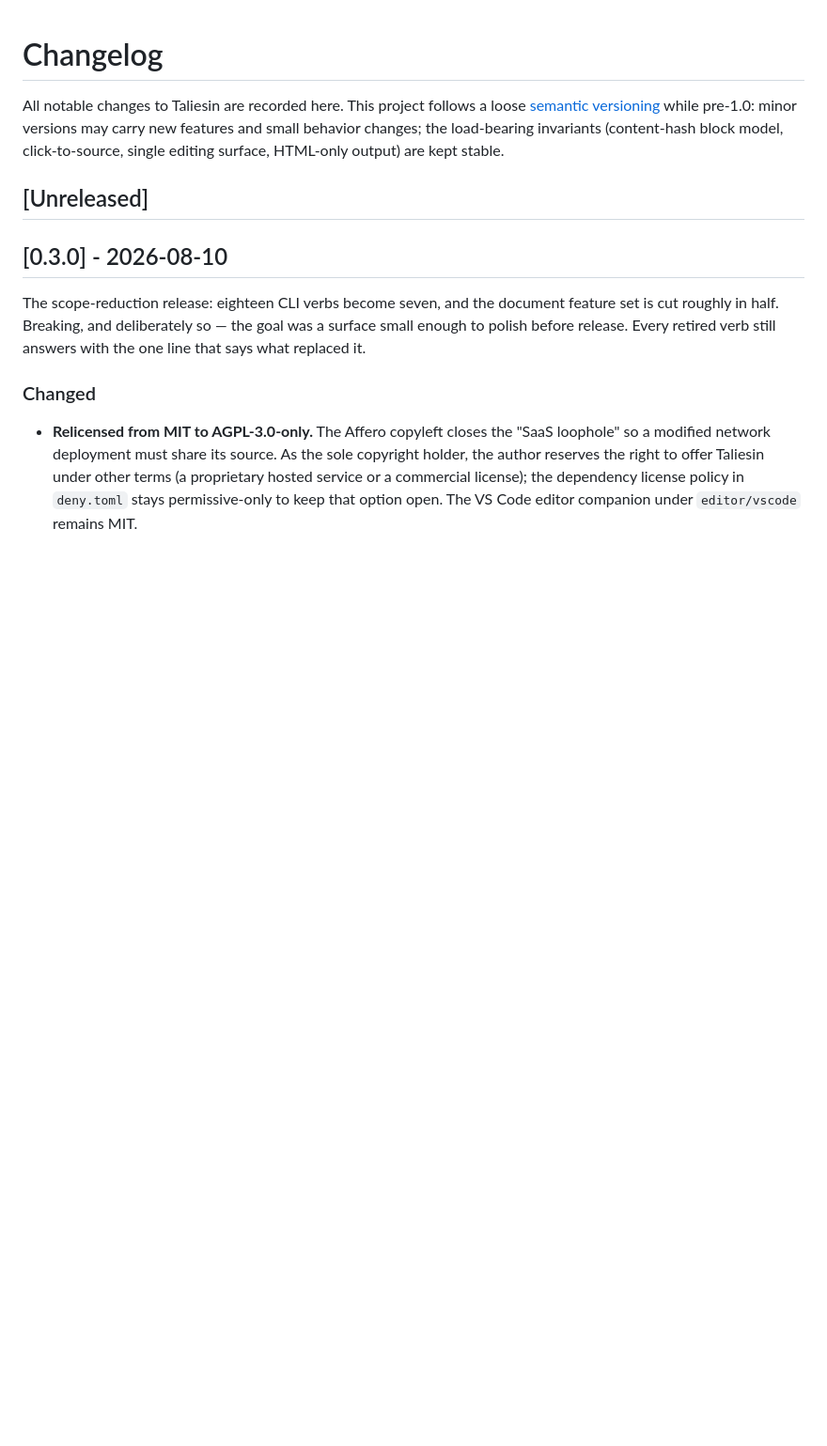
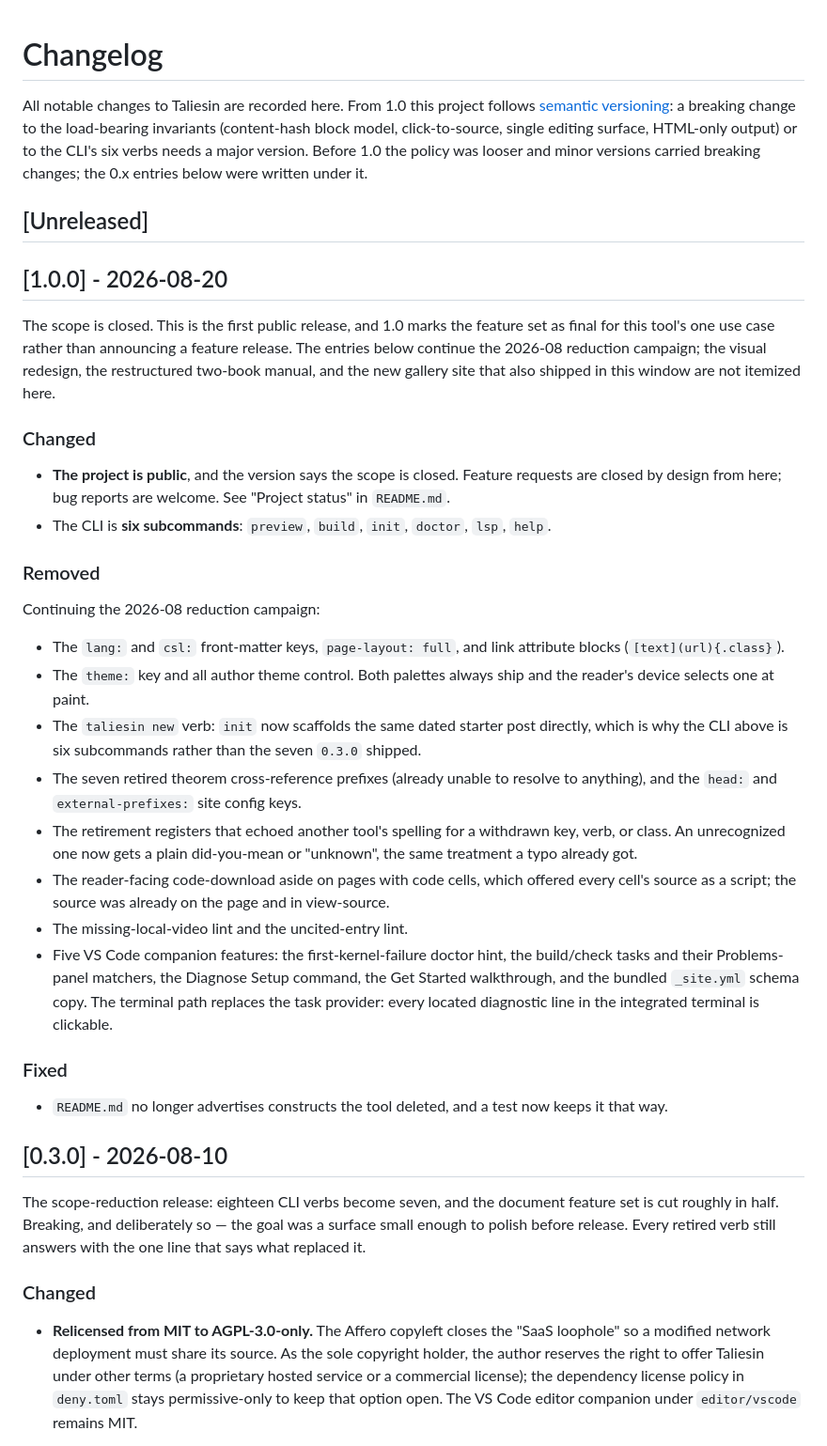
Before and after one commit to AJBogo9/taliesin, a Markdown page: CHANGELOG.md, the part around the change. Shown at 94% size. Rendered like a GitHub page; blank space fills up the shorter version.

Commit message:
docs: the 1.0 maintenance stance
README gains a Project status section (feature-complete for one use case,
bug reports welcome, feature requests closed by design) and the "One
maintainer, pre-1.0" bullet becomes "One maintainer, and the scope is
closed," keeping the three bounding facts that made the original honest.

CHANGELOG's preamble moves from loose-semver-while-pre-1.0 to ordinary
semver, and gains the 1.0.0 entry. Its Removed list was checked against
git log for the 0.3.0..1.0.0 range and extended past the drafted text:
the taliesin new verb, the theorem cross-reference prefixes plus the
head: and external-prefixes: site keys, the retirement registers, and
the reader's code-download aside were real cuts in that window the draft
missed. The draft's "code is unchanged from 0.3.0 except for the cuts
listed below" line was also dropped: 145 commits landed in that range,
including a full visual redesign, a restructured two-book manual and a
new gallery site, so the entry now says those are not itemized here
instead of claiming a completeness it did not have.

```diff
--- a/CHANGELOG.md
+++ b/CHANGELOG.md
@@ -1,12 +1,54 @@
 # Changelog
 
-All notable changes to Taliesin are recorded here. This project follows a
-loose [semantic versioning](https://semver.org/) while pre-1.0: minor versions
-may carry new features and small behavior changes; the load-bearing invariants
-(content-hash block model, click-to-source, single editing surface, HTML-only
-output) are kept stable.
+All notable changes to Taliesin are recorded here. From 1.0 this project follows
+[semantic versioning](https://semver.org/): a breaking change to the load-bearing
+invariants (content-hash block model, click-to-source, single editing surface, HTML-only
+output) or to the CLI's six verbs needs a major version. Before 1.0 the policy was looser
+and minor versions carried breaking changes; the 0.x entries below were written under it.
 
 ## [Unreleased]
+
+## [1.0.0] - 2026-08-20
+
+The scope is closed. This is the first public release, and 1.0 marks the feature set as
+final for this tool's one use case rather than announcing a feature release. The entries
+below continue the 2026-08 reduction campaign; the visual redesign, the restructured
+two-book manual, and the new gallery site that also shipped in this window are not
+itemized here.
+
+### Changed
+
+- **The project is public**, and the version says the scope is closed. Feature requests are
+  closed by design from here; bug reports are welcome. See "Project status" in `README.md`.
+- The CLI is **six subcommands**: `preview`, `build`, `init`, `doctor`, `lsp`, `help`.
+
+### Removed
+
+Continuing the 2026-08 reduction campaign:
+
+- The `lang:` and `csl:` front-matter keys, `page-layout: full`, and link attribute blocks
+  (`[text](url){.class}`).
+- The `theme:` key and all author theme control. Both palettes always ship and the reader's
+  device selects one at paint.
+- The `taliesin new` verb: `init` now scaffolds the same dated starter post directly, which
+  is why the CLI above is six subcommands rather than the seven `0.3.0` shipped.
+- The seven retired theorem cross-reference prefixes (already unable to resolve to
+  anything), and the `head:` and `external-prefixes:` site config keys.
+- The retirement registers that echoed another tool's spelling for a withdrawn key, verb,
+  or class. An unrecognized one now gets a plain did-you-mean or "unknown", the same
+  treatment a typo already got.
+- The reader-facing code-download aside on pages with code cells, which offered every
+  cell's source as a script; the source was already on the page and in view-source.
+- The missing-local-video lint and the uncited-entry lint.
+- Five VS Code companion features: the first-kernel-failure doctor hint, the build/check
+  tasks and their Problems-panel matchers, the Diagnose Setup command, the Get Started
+  walkthrough, and the bundled `_site.yml` schema copy. The terminal path replaces the task
+  provider: every located diagnostic line in the integrated terminal is clickable.
+
+### Fixed
+
+- `README.md` no longer advertises constructs the tool deleted, and a test now keeps it
+  that way.
 
 ## [0.3.0] - 2026-08-10
 
```
Also changed, not shown: README.md (+21 -3 lines).
